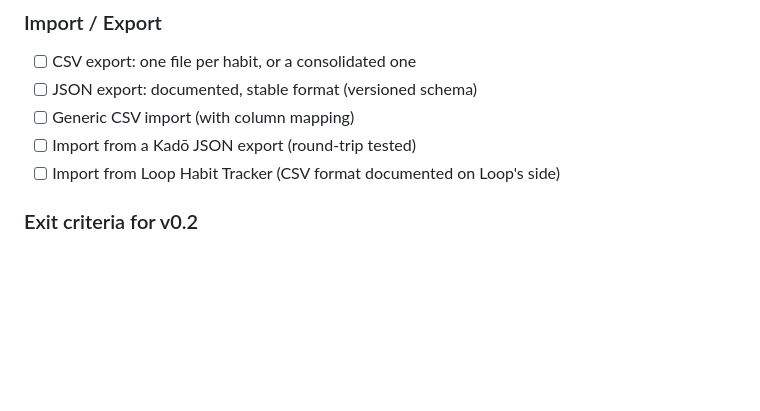
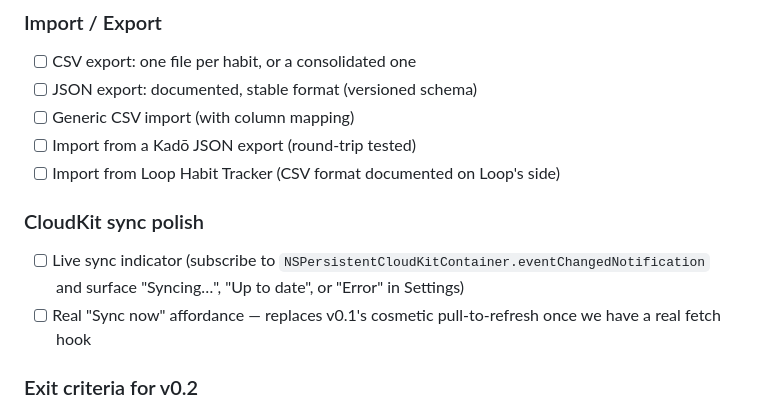
Before and after one commit to scastiel/kado, a Markdown page: docs/ROADMAP.md, the part around the change. GitHub-like rendering; blank space fills up the shorter version.

```diff
--- a/docs/ROADMAP.md
+++ b/docs/ROADMAP.md
@@ -86,6 +86,13 @@ first.
 - [ ] Import from a Kadō JSON export (round-trip tested)
 - [ ] Import from Loop Habit Tracker (CSV format documented on Loop's
       side)
+
+### CloudKit sync polish
+- [ ] Live sync indicator (subscribe to
+      `NSPersistentCloudKitContainer.eventChangedNotification` and
+      surface "Syncing…", "Up to date", or "Error" in Settings)
+- [ ] Real "Sync now" affordance — replaces v0.1's cosmetic
+      pull-to-refresh once we have a real fetch hook
 
 ### Exit criteria for v0.2
 - [ ] Widgets work on iOS 18 and update correctly after completion
```
Also changed, not shown: CLAUDE.md (+43 -2 lines).
